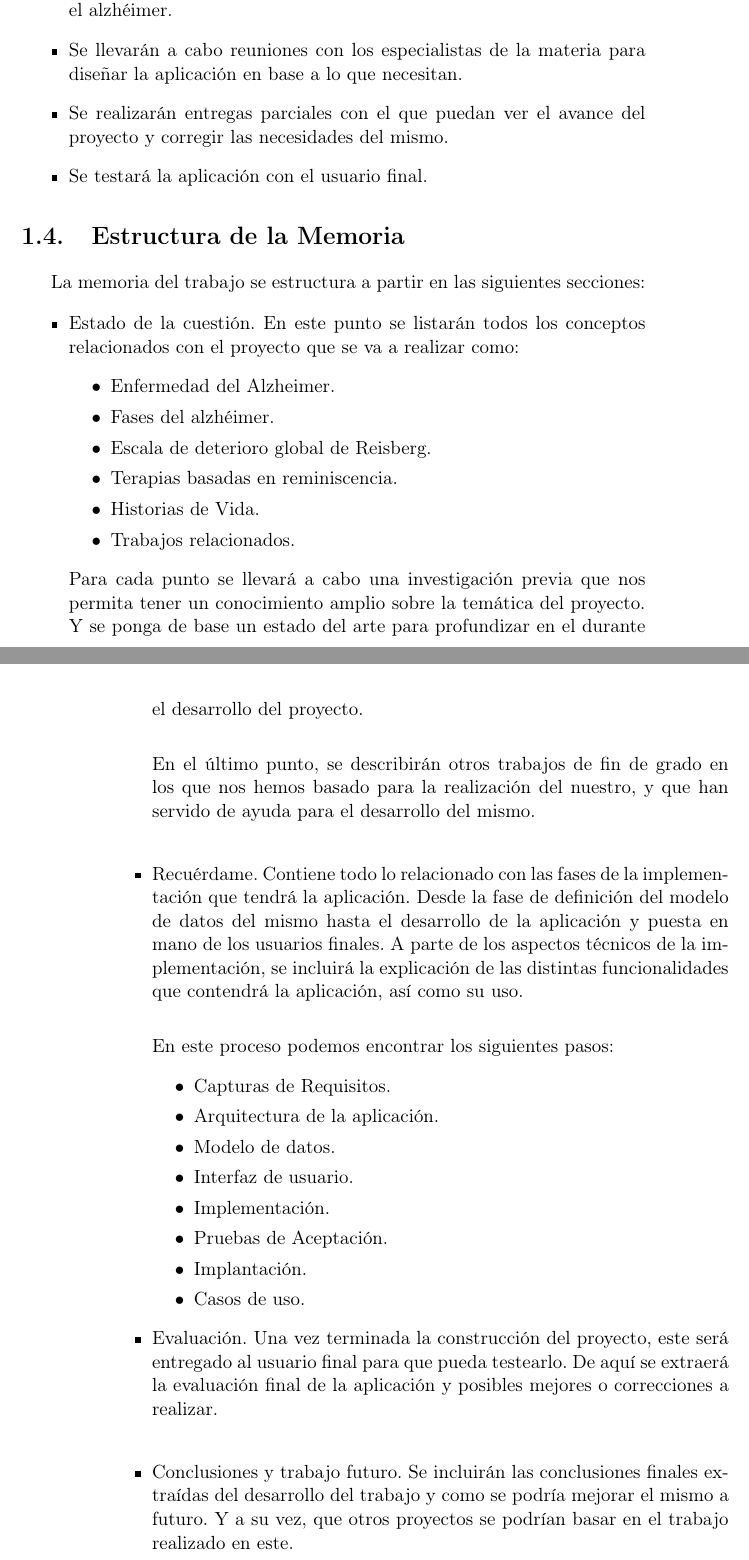
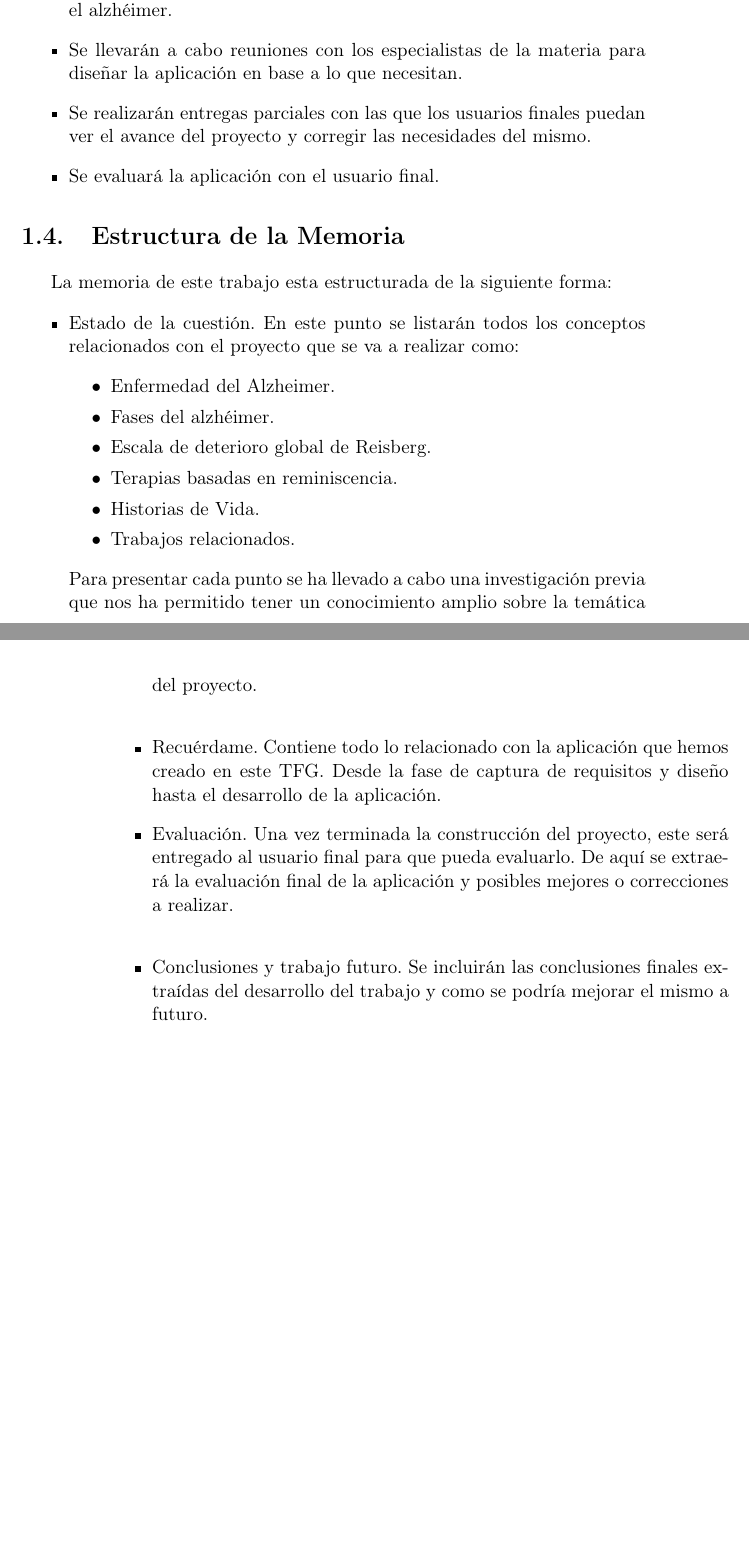
Before and after one commit to NILGroup/TFG-2122-Recuerdame, a LaTeX book (Memoria/TFMTeXiS-Latin1/TFMTeXiS/TFMTeXiS.tex, which reads Memoria/TFMTeXiS-Latin1/TFMTeXiS/Capitulos/Introduccion.tex): two parts of pages 25 and 26 of 96, joined at a grey line, cut so that both start at the same text, the shorter picture padded with empty space. Compiled offline with pdfLaTeX; the source files are stored in an older character set and shown here as Unicode; a LaTeX package or settings file that is missing is left out.

Commit message:
Corrección introducción
Corrección capitulo 1 de la memoria

```diff
--- a/Memoria/TFMTeXiS-Latin1/TFMTeXiS/Capitulos/Introduccion.tex
+++ b/Memoria/TFMTeXiS-Latin1/TFMTeXiS/Capitulos/Introduccion.tex
@@ -42,12 +36,12 @@ La aplicación se llevará a cabo bajo un diseño centrado en el usuario con el
 \begin{itemize}
 	\item Se investigará sobre los distintos tipos de demencia y en concreto sobre el alzhéimer.
 	\item Se llevarán a cabo reuniones con los especialistas de la materia para diseñar la aplicación en base a lo que necesitan.
-	\item Se realizarán entregas parciales con el que puedan ver el avance del proyecto y corregir las necesidades del mismo.
-	\item Se testará la aplicación con el usuario final.
+	\item Se realizarán entregas parciales con las que los usuarios finales puedan ver el avance del proyecto y corregir las necesidades del mismo.
+	\item Se evaluará la aplicación con el usuario final.
 \end{itemize}
 
 \section{Estructura de la Memoria}
-La memoria del trabajo se estructura a partir en las siguientes secciones:
+La memoria de este trabajo esta estructurada de la siguiente forma:
 \begin{itemize}
 	\item Estado de la cuestión. En este punto se listarán todos los conceptos relacionados con el proyecto que se va a realizar como:
 		\begin{itemize}
@@ -59,26 +53,12 @@ La memoria del trabajo se estructura a partir en las siguientes secciones:
 				\item Trabajos relacionados.
 		\end{itemize}
 
-Para cada punto se llevará a cabo una investigación previa que nos permita tener un conocimiento amplio sobre la temática del proyecto. Y se ponga de base un estado del arte para profundizar en el durante el desarrollo del proyecto.\\
+Para presentar cada punto se ha llevado a cabo una investigación previa que nos ha permitido tener un conocimiento amplio sobre la temática del proyecto.\\
 
-En el último punto, se describirán otros trabajos de fin de grado en los que nos hemos basado para la realización del nuestro, y que han servido de ayuda para el desarrollo del mismo.\\
+	\item Recuérdame. Contiene todo lo relacionado con la aplicación que hemos creado en este TFG. Desde la fase de captura de requisitos y diseño hasta el desarrollo de la aplicación.
 
-	\item Recuérdame. Contiene todo lo relacionado con las fases de la implementación que tendrá la aplicación. Desde la fase de definición del modelo de datos del mismo hasta el desarrollo de la aplicación y puesta en mano de los usuarios finales. A parte de los aspectos técnicos de la implementación, se incluirá la explicación de las distintas funcionalidades que contendrá la aplicación, así como su uso.\\
+	\item Evaluación. Una vez terminada la construcción del proyecto, este será entregado al usuario final para que pueda evaluarlo. De aquí se extraerá la evaluación final de la aplicación y posibles mejores o correcciones a realizar.\\
 
-	En este proceso podemos encontrar los siguientes pasos:
-		\begin{itemize}
-				\item Capturas de Requisitos.
-				\item Arquitectura de la aplicación.
-				\item Modelo de datos.
-				\item Interfaz de usuario.
-				\item Implementación.
-				\item Pruebas de Aceptación.
-				\item Implantación.
-				\item Casos de uso.
-		\end{itemize}
-
-	\item Evaluación. Una vez terminada la construcción del proyecto, este será entregado al usuario final para que pueda testearlo. De aquí se extraerá la evaluación final de la aplicación y posibles mejores o correcciones a realizar.\\
-
-	\item Conclusiones y trabajo futuro. Se incluirán las conclusiones finales extraídas del desarrollo del trabajo y como se podría mejorar el mismo a futuro. Y a su vez, que otros proyectos se podrían basar en el trabajo realizado en este.
+	\item Conclusiones y trabajo futuro. Se incluirán las conclusiones finales extraídas del desarrollo del trabajo y como se podría mejorar el mismo a futuro.
 
 \end{itemize}
```
Also changed, not shown: Memoria/TFMTeXiS-Latin1/TFMTeXiS/TFMTeXiS.tex (+2 -1 lines), Memoria/TFMTeXiS-Latin1/TFMTeXiS/Capitulos/Introduccion.tex (18 more changed lines).
